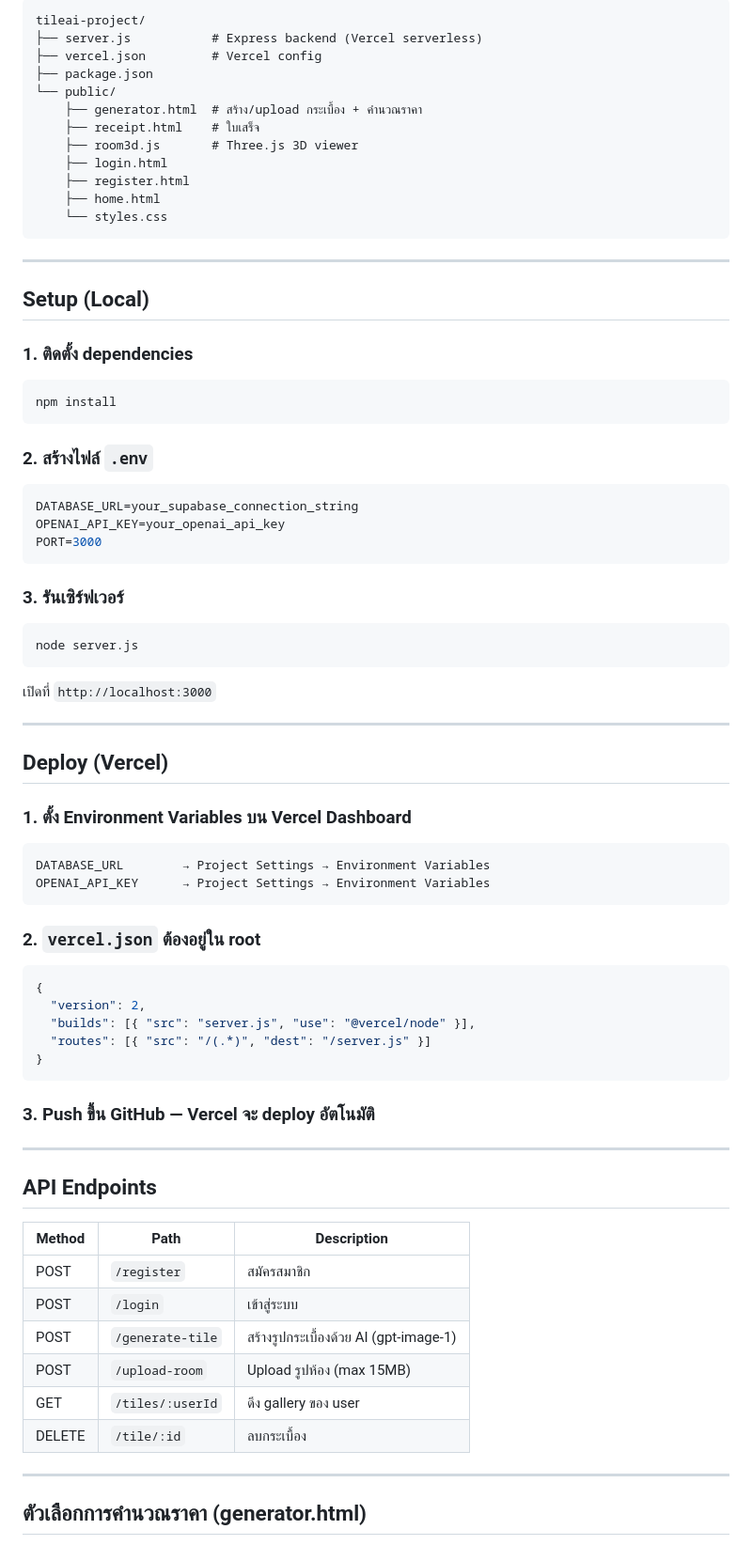
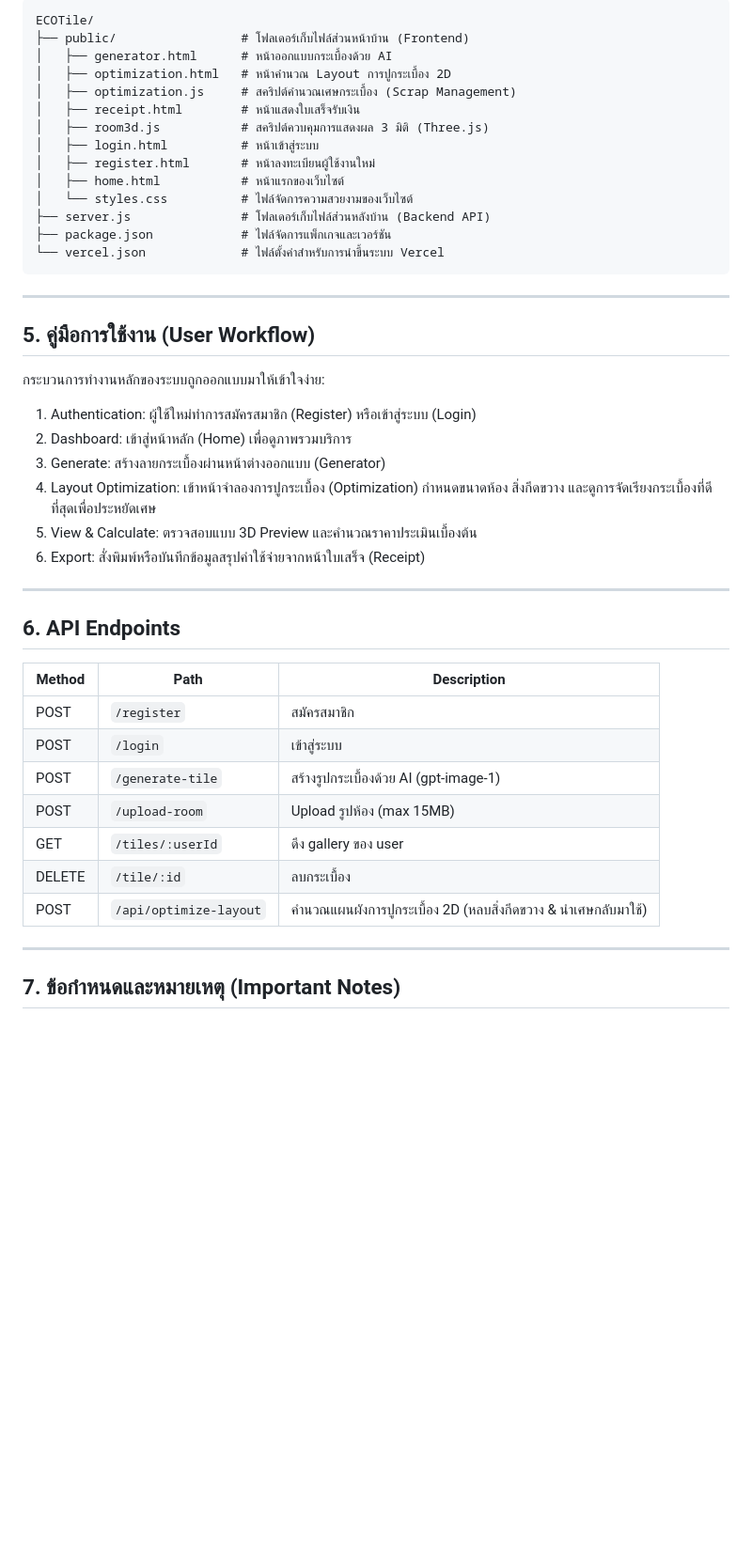
Before and after one commit to CarToon890/tileai-project, a Markdown page: README.MD, the part around one of its changes. Shown at 94% size. Drawn GitHub-style; blank space fills up the shorter version.

Commit message:
docs: complete rewrite of README with optimization features

````diff
--- a/README.MD
+++ b/README.MD
@@ -35,71 +68,36 @@ login.html → home.html → generator.html → receipt.html
 
 ```text
-tileai-project/
-├── server.js           # Express backend (Vercel serverless)
-├── vercel.json         # Vercel config
-├── package.json
-└── public/
-    ├── generator.html  # สร้าง/upload กระเบื้อง + คำนวณราคา
-    ├── receipt.html    # ใบเสร็จ
-    ├── room3d.js       # Three.js 3D viewer
-    ├── login.html
-    ├── register.html
-    ├── home.html
-    └── styles.css
+ECOTile/
+├── public/                 # โฟลเดอร์เก็บไฟล์ส่วนหน้าบ้าน (Frontend)
+│   ├── generator.html      # หน้าออกแบบกระเบื้องด้วย AI
+│   ├── optimization.html   # หน้าคำนวณ Layout การปูกระเบื้อง 2D
+│   ├── optimization.js     # สคริปต์คำนวณเศษกระเบื้อง (Scrap Management)
+│   ├── receipt.html        # หน้าแสดงใบเสร็จรับเงิน
+│   ├── room3d.js           # สคริปต์ควบคุมการแสดงผล 3 มิติ (Three.js)
+│   ├── login.html          # หน้าเข้าสู่ระบบ
+│   ├── register.html       # หน้าลงทะเบียนผู้ใช้งานใหม่
+│   ├── home.html           # หน้าแรกของเว็บไซต์
+│   └── styles.css          # ไฟล์จัดการความสวยงามของเว็บไซต์
+├── server.js               # โฟลเดอร์เก็บไฟล์ส่วนหลังบ้าน (Backend API)
+├── package.json            # ไฟล์จัดการแพ็กเกจและเวอร์ชัน
+└── vercel.json             # ไฟล์ตั้งค่าสำหรับการนำขึ้นระบบ Vercel
 ```
 
 ---
 
-## Setup (Local)
+## 5. คู่มือการใช้งาน (User Workflow)
 
-### 1. ติดตั้ง dependencies
-
-```bash
-npm install
-```
-
-### 2. สร้างไฟล์ `.env`
-
-```env
-DATABASE_URL=your_supabase_connection_string
-OPENAI_API_KEY=your_openai_api_key
-PORT=3000
-```
-
-### 3. รันเซิร์ฟเวอร์
-
-```bash
-node server.js
-```
-
-เปิดที่ `http://localhost:3000`
+กระบวนการทำงานหลักของระบบถูกออกแบบมาให้เข้าใจง่าย:
+1. Authentication: ผู้ใช้ใหม่ทำการสมัครสมาชิก (Register) หรือเข้าสู่ระบบ (Login)
+2. Dashboard: เข้าสู่หน้าหลัก (Home) เพื่อดูภาพรวมบริการ
+3. Generate: สร้างลายกระเบื้องผ่านหน้าต่างออกแบบ (Generator)
+4. Layout Optimization: เข้าหน้าจำลองการปูกระเบื้อง (Optimization) กำหนดขนาดห้อง สิ่งกีดขวาง และดูการจัดเรียงกระเบื้องที่ดีที่สุดเพื่อประหยัดเศษ
+5. View & Calculate: ตรวจสอบแบบ 3D Preview และคำนวณราคาประเมินเบื้องต้น
+6. Export: สั่งพิมพ์หรือบันทึกข้อมูลสรุปค่าใช้จ่ายจากหน้าใบเสร็จ (Receipt)
 
 ---
 
-## Deploy (Vercel)
-
-### 1. ตั้ง Environment Variables บน Vercel Dashboard
-
-```text
-DATABASE_URL        → Project Settings → Environment Variables
-OPENAI_API_KEY      → Project Settings → Environment Variables
-```
-
-### 2. `vercel.json` ต้องอยู่ใน root
-
-```json
-{
-  "version": 2,
-  "builds": [{ "src": "server.js", "use": "@vercel/node" }],
-  "routes": [{ "src": "/(.*)", "dest": "/server.js" }]
-}
-```
-
-### 3. Push ขึ้น GitHub — Vercel จะ deploy อัตโนมัติ
-
----
-
-## API Endpoints
+## 6. API Endpoints
 
 | Method | Path             | Description                            |
 | ------ | ---------------- | -------------------------------------- |
@@ -109,8 +107,9 @@ OPENAI_API_KEY      → Project Settings → Environment Variables
 | POST   | `/upload-room`   | Upload รูปห้อง (max 15MB)              |
 | GET    | `/tiles/:userId` | ดึง gallery ของ user                   |
 | DELETE | `/tile/:id`      | ลบกระเบื้อง                            |
+| POST   | `/api/optimize-layout` | คำนวณแผนผังการปูกระเบื้อง 2D (หลบสิ่งกีดขวาง & นำเศษกลับมาใช้) |
 
 ---
 
-## ตัวเลือกการคำนวณราคา (generator.html)
+## 7. ข้อกำหนดและหมายเหตุ (Important Notes)
 
````
Also changed, not shown: other parts of README.MD (+57 -54 lines).
